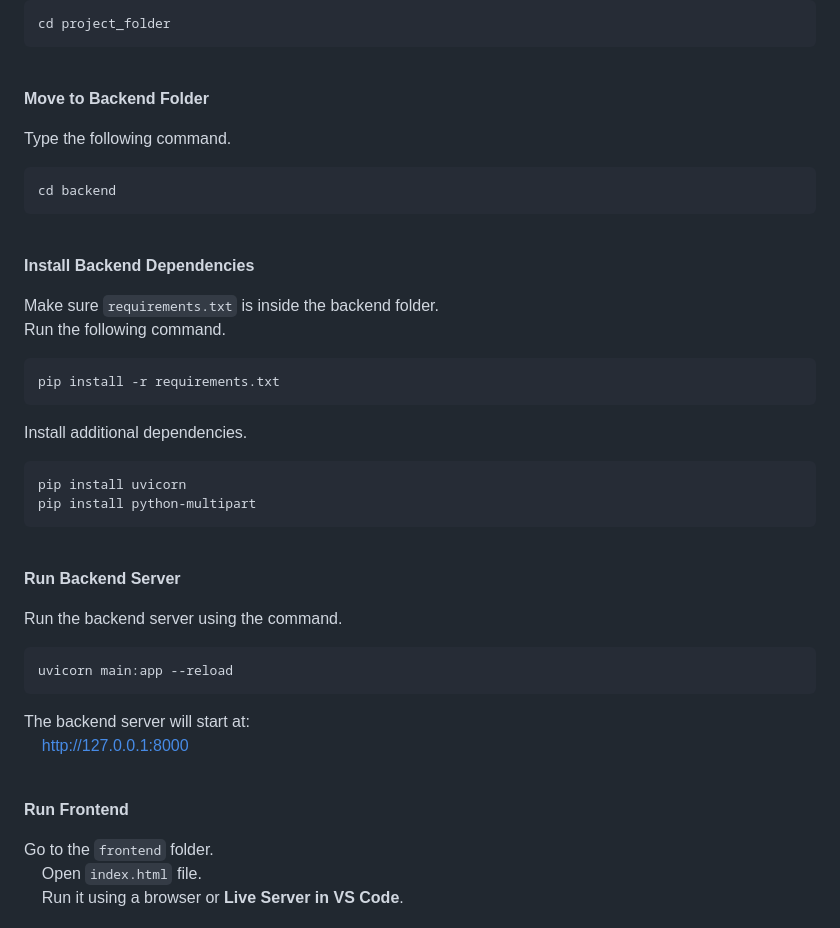
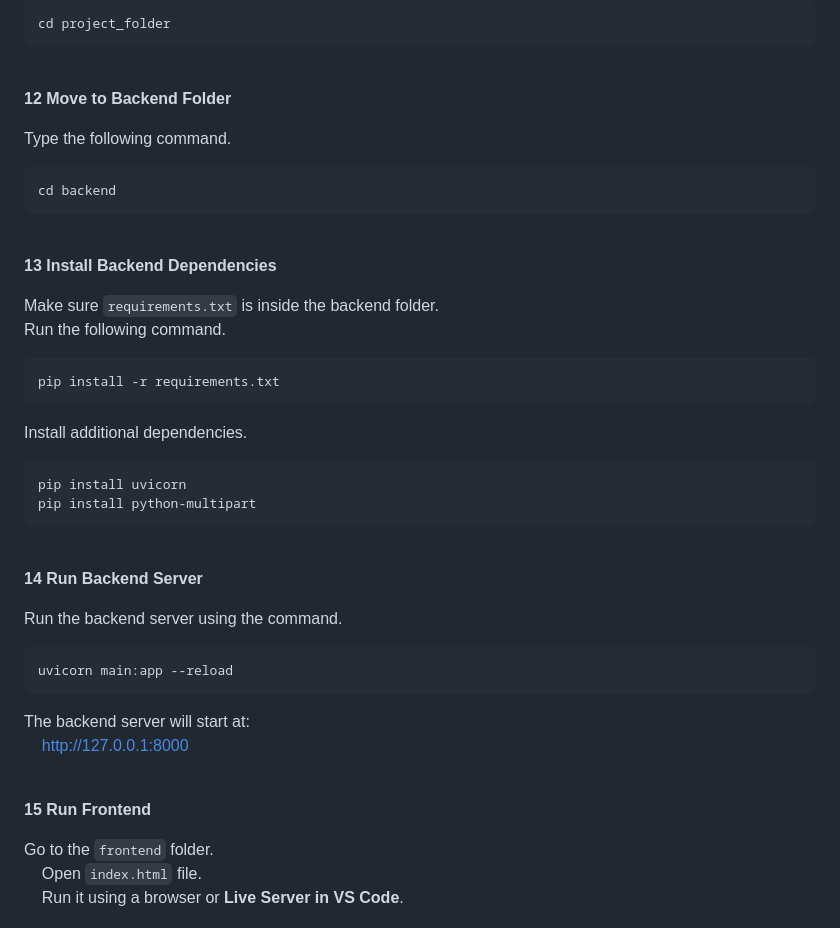
Before and after one commit to MAHESH20L/Sentiment_analysis_of_tweets, a Markdown page: setup_instructions.md, the part around one of its changes. Rendered like a GitHub page.

```diff
--- a/setup_instructions.md
+++ b/setup_instructions.md
@@ -100,7 +100,7 @@ cd project_folder
 
 <br>
 
-**Move to Backend Folder**
+**12 Move to Backend Folder**
 
 Type the following command.
 
@@ -110,7 +110,7 @@ cd backend
 
 <br>
 
-**Install Backend Dependencies**
+**13 Install Backend Dependencies**
 
 Make sure `requirements.txt` is inside the backend folder.<br>
 Run the following command.
@@ -128,7 +128,7 @@ pip install python-multipart
 
 <br>
 
-**Run Backend Server**
+**14 Run Backend Server**
 
 Run the backend server using the command.
 
@@ -141,7 +141,7 @@ The backend server will start at:<br>
 
 <br>
 
-**Run Frontend**
+**15 Run Frontend**
 
 Go to the `frontend` folder.<br>
 &nbsp;&nbsp;&nbsp;&nbsp;Open `index.html` file.<br>
```
Also changed, not shown: other parts of setup_instructions.md (+11 -11 lines).
